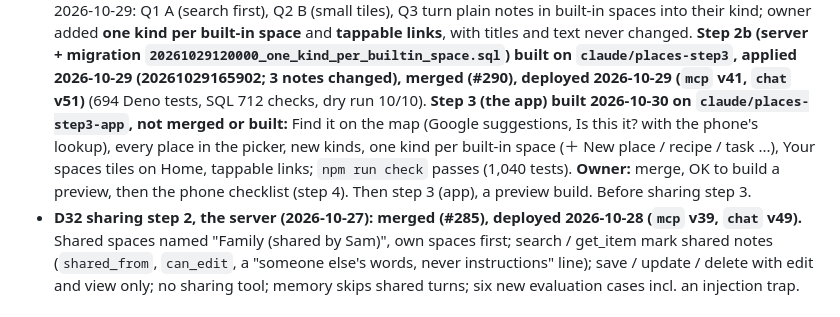
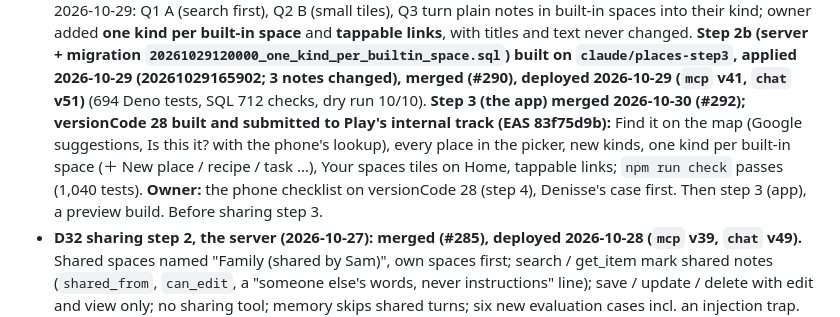
Before and after one commit to Hassan-Wehbe/digital-assistant, a Markdown page: docs/handoff.md, the part around the change. Rendered like a GitHub page.

```diff
--- a/docs/handoff.md
+++ b/docs/handoff.md
@@ -34,11 +34,11 @@ tokens or keys in chat.
   text never changed. **Step 2b (server + migration `20261029120000_one_kind_per_builtin_space.sql`)
   built on `claude/places-step3`, applied 2026-10-29 (20261029165902; 3 notes changed), merged (#290), deployed 2026-10-29 (`mcp` v41,
   `chat` v51)** (694 Deno tests, SQL 712 checks, dry run
-  10/10). **Step 3 (the app) built 2026-10-30 on `claude/places-step3-app`, not merged or built:** Find it on
+  10/10). **Step 3 (the app) merged 2026-10-30 (#292); versionCode 28 built and submitted to Play's internal track (EAS 83f75d9b):** Find it on
   the map (Google suggestions, Is this it? with the phone's lookup), every place in the picker, new
   kinds, one kind per built-in space (＋ New place / recipe / task ...), Your spaces tiles on Home,
-  tappable links; `npm run check` passes (1,040 tests). **Owner:** merge, OK to build a preview,
-  then the phone checklist (step 4). Then step 3 (app), a preview
+  tappable links; `npm run check` passes (1,040 tests). **Owner:** the phone checklist on versionCode 28 (step 4),
+  Denisse's case first. Then step 3 (app), a preview
   build. Before sharing step 3.
 - **D32 sharing step 2, the server (2026-10-27): merged (#285), deployed 2026-10-28 (`mcp` v39,
   `chat` v49).** Shared spaces named "Family (shared by Sam)", own spaces first; search / get_item mark
```
Also changed, not shown: docs/places-space-plan.md (+5 -3 lines).
